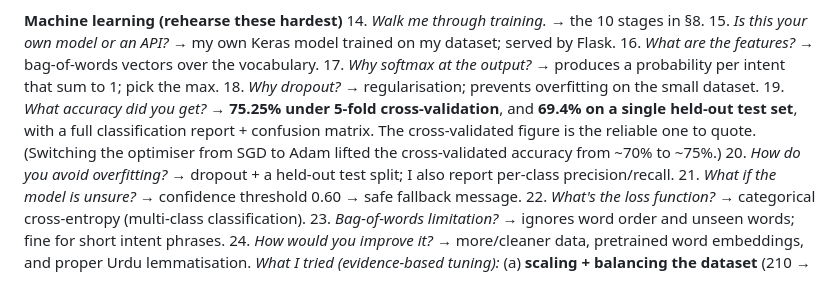
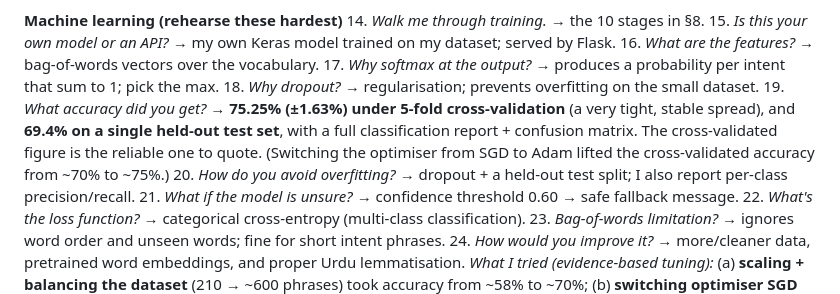
Before and after one commit to Iraj-Shahzad/memoracare-, a Markdown page: docs/VIVA-PREP.md, the part around the change. Drawn GitHub-style.

Commit message:
docs: record final CV std (75.25% +/- 1.63%)
Co-Authored-By: Claude Opus 4.8 <noreply@anthropic.com>

```diff
--- a/docs/VIVA-PREP.md
+++ b/docs/VIVA-PREP.md
@@ -229,7 +229,7 @@ This is your **custom-trained model** (not OpenAI, not Dialogflow). File: `ml-se
 16. *What are the features?* → bag-of-words vectors over the vocabulary.
 17. *Why softmax at the output?* → produces a probability per intent that sum to 1; pick the max.
 18. *Why dropout?* → regularisation; prevents overfitting on the small dataset.
-19. *What accuracy did you get?* → **75.25% under 5-fold cross-validation**, and **69.4% on a single held-out test set**, with a full classification report + confusion matrix. The cross-validated figure is the reliable one to quote. (Switching the optimiser from SGD to Adam lifted the cross-validated accuracy from ~70% to ~75%.)
+19. *What accuracy did you get?* → **75.25% (±1.63%) under 5-fold cross-validation** (a very tight, stable spread), and **69.4% on a single held-out test set**, with a full classification report + confusion matrix. The cross-validated figure is the reliable one to quote. (Switching the optimiser from SGD to Adam lifted the cross-validated accuracy from ~70% to ~75%.)
 20. *How do you avoid overfitting?* → dropout + a held-out test split; I also report per-class precision/recall.
 21. *What if the model is unsure?* → confidence threshold 0.60 → safe fallback message.
 22. *What's the loss function?* → categorical cross-entropy (multi-class classification).
```
